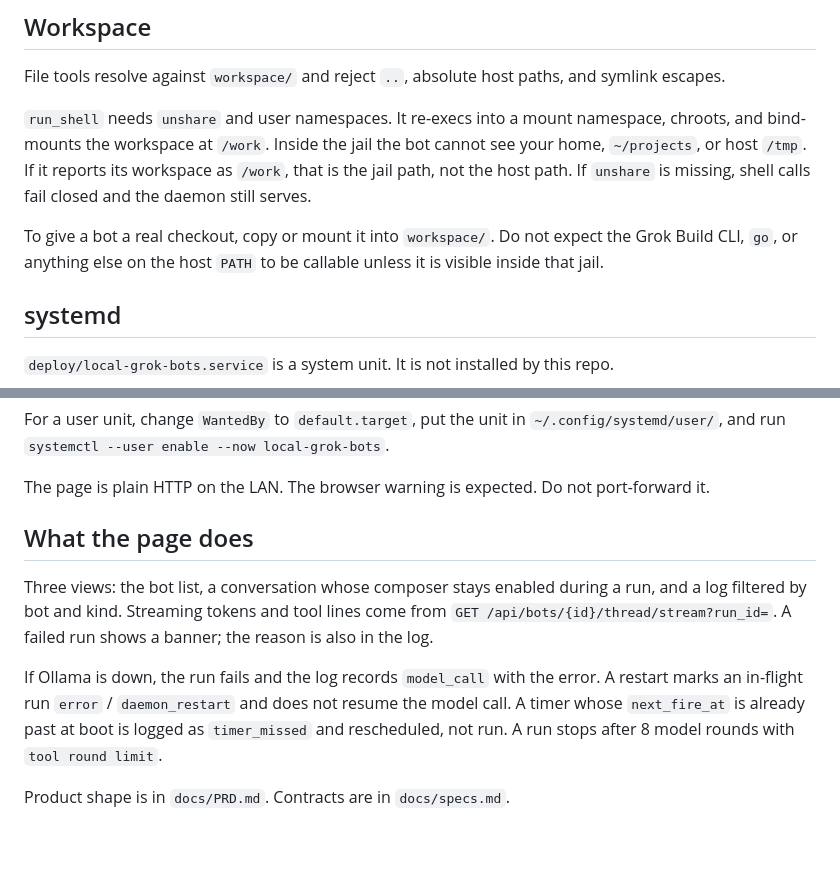
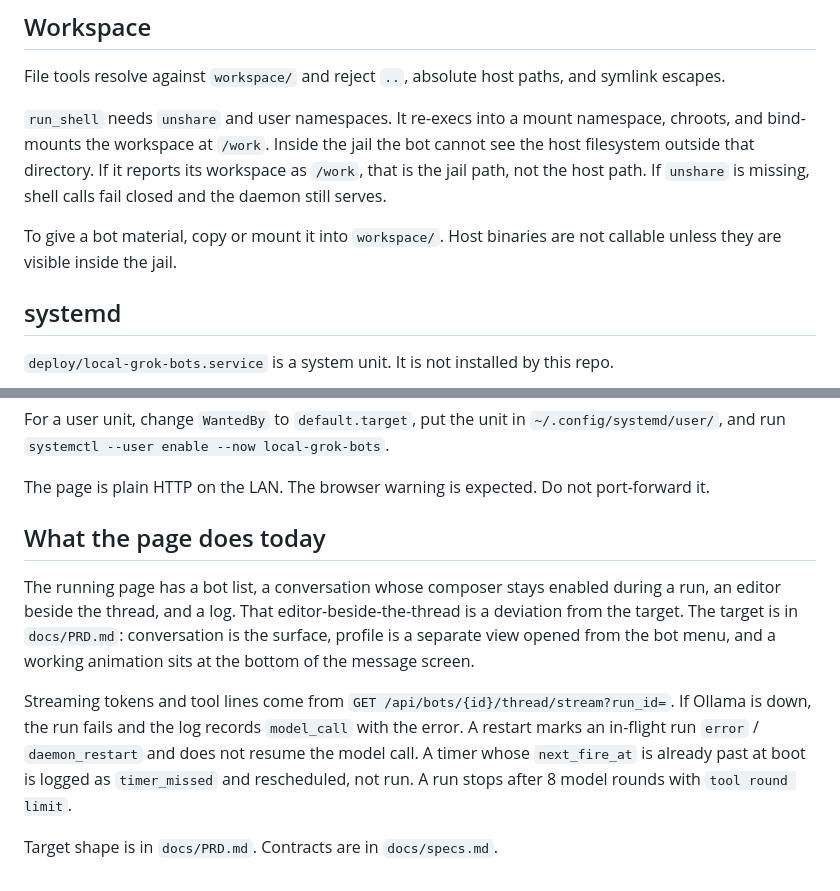
Before and after one commit to PixnBits/local-grok-bots, a Markdown page: README.md, 2 parts joined by grey strips. Drawn GitHub-style; blank space fills up the shorter version.

Commit message:
Generalize the workspace note; point at the target docs

```diff
--- a/README.md
+++ b/README.md
@@ -30,9 +30,9 @@ data/workspace/    the only tree bots may read, write, or shell in
 
 File tools resolve against `workspace/` and reject `..`, absolute host paths, and symlink escapes.
 
-`run_shell` needs `unshare` and user namespaces. It re-execs into a mount namespace, chroots, and bind-mounts the workspace at `/work`. Inside the jail the bot cannot see your home, `~/projects`, or host `/tmp`. If it reports its workspace as `/work`, that is the jail path, not the host path. If `unshare` is missing, shell calls fail closed and the daemon still serves.
+`run_shell` needs `unshare` and user namespaces. It re-execs into a mount namespace, chroots, and bind-mounts the workspace at `/work`. Inside the jail the bot cannot see the host filesystem outside that directory. If it reports its workspace as `/work`, that is the jail path, not the host path. If `unshare` is missing, shell calls fail closed and the daemon still serves.
 
-To give a bot a real checkout, copy or mount it into `workspace/`. Do not expect the Grok Build CLI, `go`, or anything else on the host `PATH` to be callable unless it is visible inside that jail.
+To give a bot material, copy or mount it into `workspace/`. Host binaries are not callable unless they are visible inside the jail.
 
 ## systemd
 
@@ -52,10 +52,10 @@ For a user unit, change `WantedBy` to `default.target`, put the unit in `~/.conf
 
 The page is plain HTTP on the LAN. The browser warning is expected. Do not port-forward it.
 
-## What the page does
+## What the page does today
 
-Three views: the bot list, a conversation whose composer stays enabled during a run, and a log filtered by bot and kind. Streaming tokens and tool lines come from `GET /api/bots/{id}/thread/stream?run_id=`. A failed run shows a banner; the reason is also in the log.
+The running page has a bot list, a conversation whose composer stays enabled during a run, an editor beside the thread, and a log. That editor-beside-the-thread is a deviation from the target. The target is in `docs/PRD.md`: conversation is the surface, profile is a separate view opened from the bot menu, and a working animation sits at the bottom of the message screen.
 
-If Ollama is down, the run fails and the log records `model_call` with the error. A restart marks an in-flight run `error` / `daemon_restart` and does not resume the model call. A timer whose `next_fire_at` is already past at boot is logged as `timer_missed` and rescheduled, not run. A run stops after 8 model rounds with `tool round limit`.
+Streaming tokens and tool lines come from `GET /api/bots/{id}/thread/stream?run_id=`. If Ollama is down, the run fails and the log records `model_call` with the error. A restart marks an in-flight run `error` / `daemon_restart` and does not resume the model call. A timer whose `next_fire_at` is already past at boot is logged as `timer_missed` and rescheduled, not run. A run stops after 8 model rounds with `tool round limit`.
 
-Product shape is in `docs/PRD.md`. Contracts are in `docs/specs.md`.
+Target shape is in `docs/PRD.md`. Contracts are in `docs/specs.md`.
```
